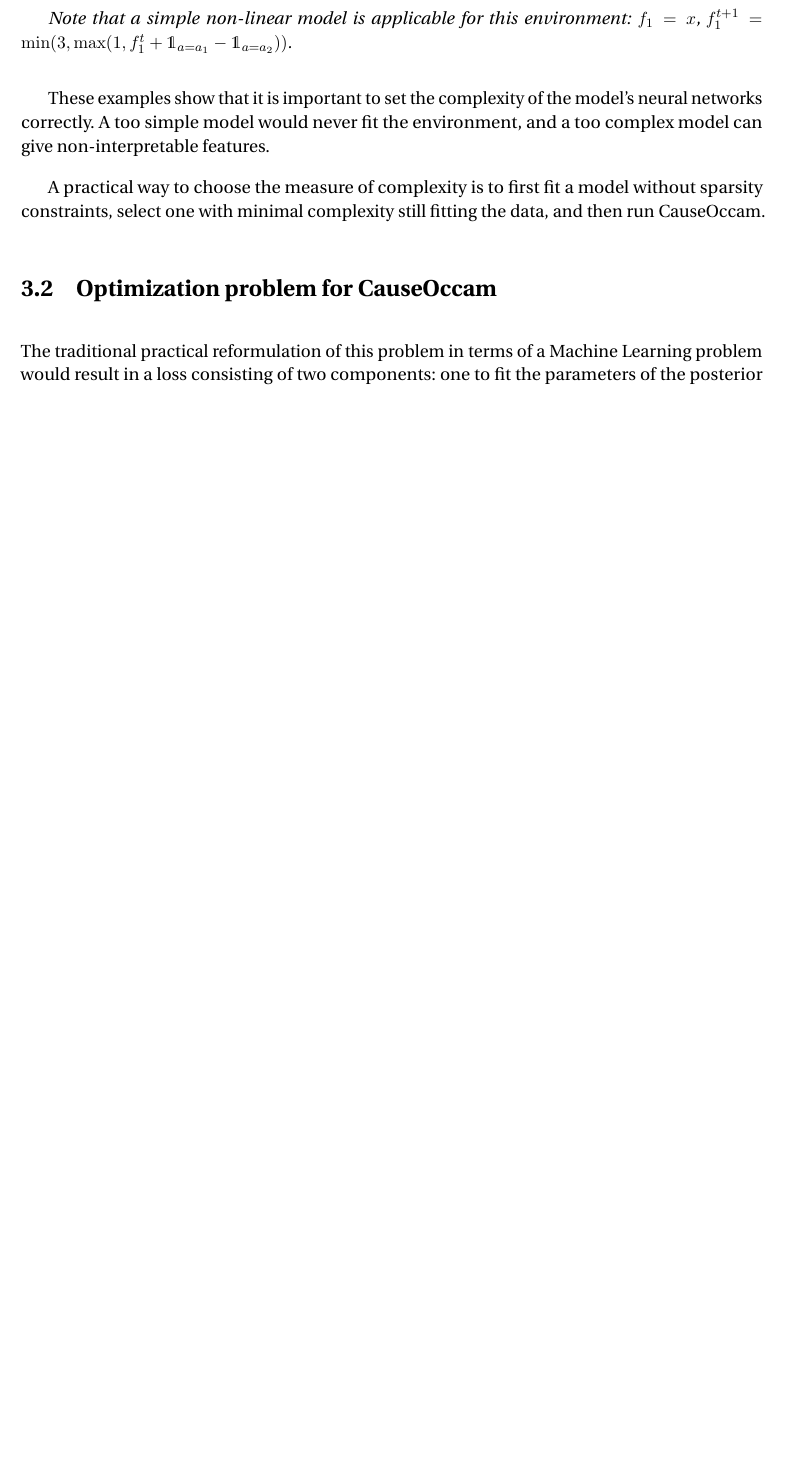
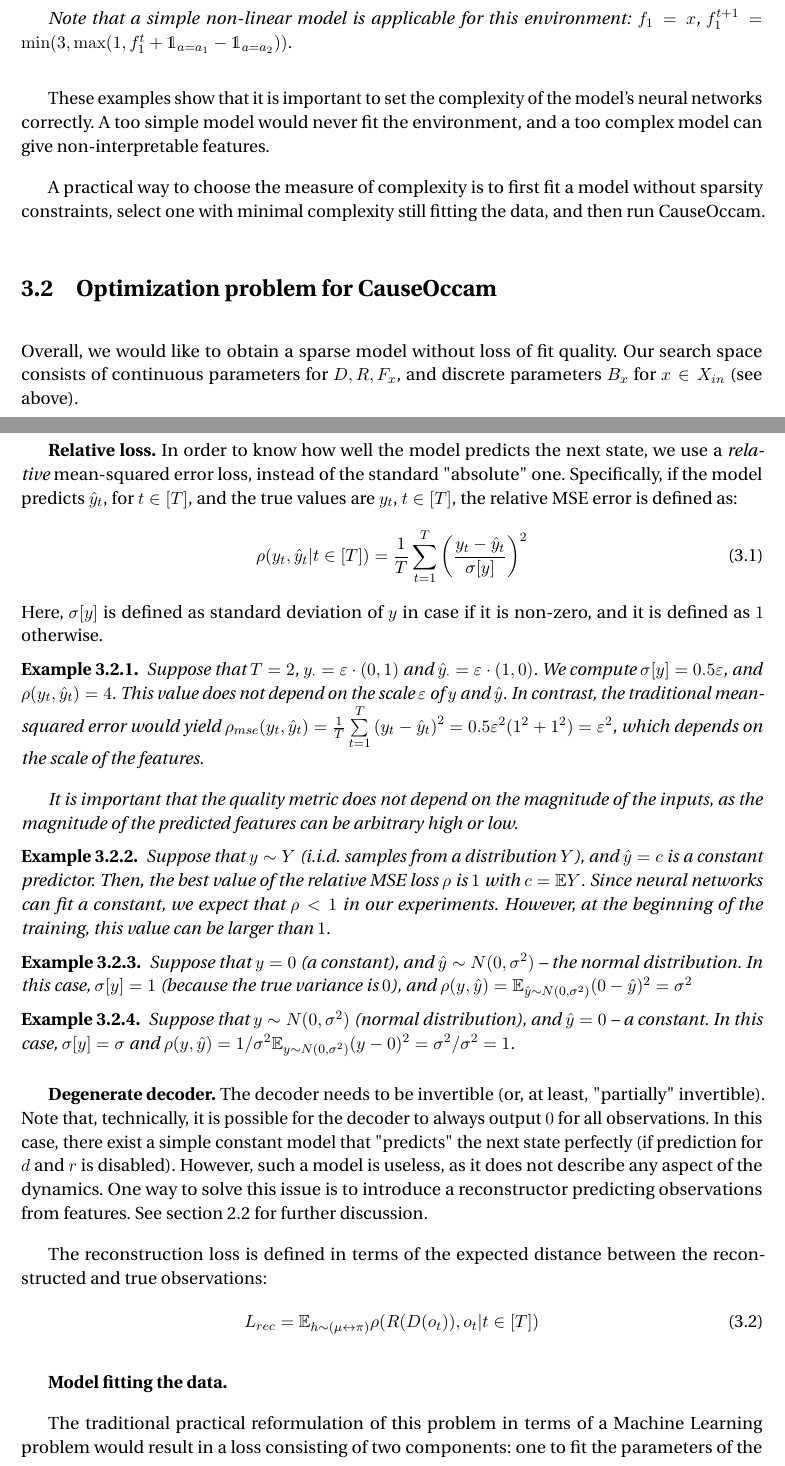
Before and after one commit to sergeivolodin/ms-thesis, a LaTeX thesis (main.tex): part of page 28 of 47 before the commit and two parts of pages 28 and 29 of 48 after it, the two joined at a grey line, cut so that both start at the same text, the shorter picture padded with empty space. Compiled offline with pdfLaTeX.

Commit message:
Add on relative mse

```diff
--- a/main.tex
+++ b/main.tex
@@ -529,6 +533,43 @@ These examples show that it is important to set the complexity of the model's ne
 A practical way to choose the measure of complexity is to first fit a model without sparsity constraints, select one with minimal complexity still fitting the data, and then run \sysname.
 
 \section{Optimization problem for \sysname}
+Overall, we would like to obtain a sparse model without loss of fit quality. Our search space consists of continuous parameters for $D,R,F_x$, and discrete parameters $B_x$ for $x\in X_{in}$ (see above).
+
+{\bf Relative loss.} In order to know how well the model predicts the next state, we use a {\em relative} mean-squared error loss, instead of the standard "absolute" one. Specifically, if the model predicts $\hat{y}_t$, for $t\in[T]$, and the true values are $y_t$, $t\in[T]$, the relative MSE error is defined as:
+\begin{equation}
+\label{eq:rel_mse}
+\rho(y_t, \hat{y}_t|t\in[T])=\frac{1}{T}\sum\limits_{t=1}^T\left(\frac{y_t-\hat{y}_t}{\sigma[y]}\right)^2
+\end{equation}
+Here, $\sigma[y]$ is defined as standard deviation of $y$ in case if it is non-zero, and it is defined as $1$ otherwise.
+
+\begin{example}
+    Suppose that $T=2$, $y_{\cdot}=\varepsilon\cdot (0,1)$ and $\hat{y}_{\cdot}=\varepsilon\cdot (1, 0)$. We compute $\sigma[y]=0.5\varepsilon$, and $\rho(y_t,\hat{y}_t)=4$. This value does not depend on the scale $\varepsilon$ of $y$ and $\hat{y}$. In contrast, the traditional mean-squared error would yield $\rho_{mse}(y_t,\hat{y}_t)=\frac{1}{T}\sum\limits_{t=1}^T\left(y_t-\hat{y}_t\right)^2=0.5\varepsilon^2(1^2+1^2)=\varepsilon^2$, which depends on the scale of the features.
+
+    It is important that the quality metric does not depend on the magnitude of the inputs, as the magnitude of the predicted features can be arbitrary high or low.
+\end{example}
+
+\begin{example}
+    Suppose that $y\sim Y$ (i.i.d. samples from a distribution $Y$), and $\hat{y}=c$ is a constant predictor. Then, the best value of the relative MSE loss $\rho$ is $1$ with $c=\mathbb EY$. Since neural networks can fit a constant, we expect that $\rho<1$ in our experiments. However, at the beginning of the training, this value can be larger than $1$.
+\end{example}
+
+\begin{example}
+    Suppose that $y=0$ (a constant), and $\hat{y}\sim N(0, \sigma^2)$ -- the normal distribution. In this case, $\sigma[y]=1$ (because the true variance is $0$), and $\rho(y, \hat{y})=\mathbb E_{\hat{y}\sim N(0, \sigma^2)}(0-\hat{y})^2=\sigma^2$
+\end{example}
+
+\begin{example}
+    Suppose that $y\sim N(0, \sigma^2)$ (normal distribution), and $\hat{y}=0$ -- a constant. In this case, $\sigma[y]=\sigma$ and $\rho(y, \hat{y})= 1/\sigma^2 \mathbb E_{y\sim N(0, \sigma^2)}(y-0)^2=\sigma^2/\sigma^2=1$.
+\end{example}
+
+{\bf Degenerate decoder.} The decoder needs to be invertible (or, at least, "partially" invertible). Note that, technically, it is possible for the decoder to always output $0$ for all observations. In this case, there exist a simple constant model that "predicts" the next state perfectly (if prediction for $d$ and $r$ is disabled). However, such a model is useless, as it does not describe any aspect of the dynamics. One way to solve this issue is to introduce a reconstructor predicting observations from features. See \autoref{sec:mbrl} for further discussion.
+
+The reconstruction loss is defined in terms of the expected distance between the reconstructed and true observations:
+\begin{equation}
+\label{eq:reconstruction_loss}
+L_{rec}=\mathbb E_{h\sim (\mu\leftrightarrow \pi)}\rho(R(D(o_t)), o_t|t\in [T])
+\end{equation}
+
+{\bf Model fitting the data.}
+
 
 The traditional practical reformulation of this problem in terms of a Machine Learning problem would result in a loss consisting of two components: one to fit the parameters of the posterior to the data, and one to regularize the model for sparsity, with a coefficient $\lambda$ controlling how "strong" is the posterior.
 
```
Also changed, not shown: main.tex (6 more changed lines).
